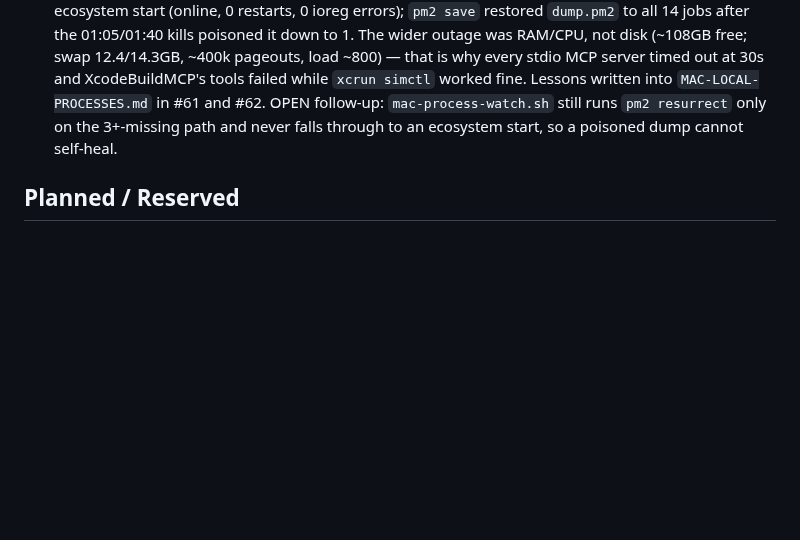
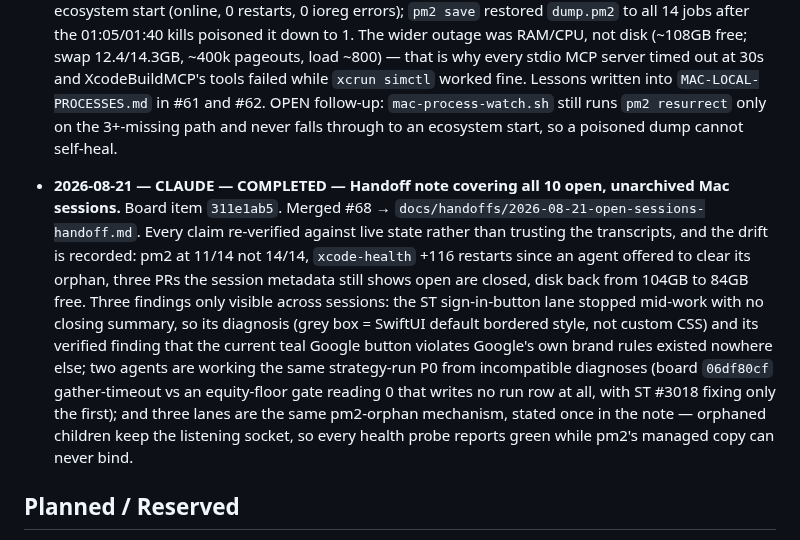
Before and after one commit to jaywedgeworth22/ai-fleet-coordinator, a Markdown page: docs/EFFORT-LOG.md, the part around the change. Rendered like a GitHub page; blank space fills up the shorter version.

Commit message:
docs(effort-log): CLAUDE completed row for the open-sessions handoff note (#69)
Mirrors #68.  Records the three cross-session findings the note surfaced
that no single session could see, and the live-state drift it corrected.

Co-authored-by: Claude Opus 5 <noreply@anthropic.com>

```diff
--- a/docs/EFFORT-LOG.md
+++ b/docs/EFFORT-LOG.md
@@ -10,6 +10,8 @@ closes the open board item "Bootstrap fleet-infra effort board".
 - **2026-08-21 — GROK — COMPLETED — Apple Notes HTML sentence gap (`&nbsp; `).** Notes.app collapses ASCII doubles.  Helper converts leftover `.  ` to `&nbsp; `.  Merged #60.
 - **2026-08-21 — CLAUDE — COMPLETED — Shellular down, `pm2 status` empty, XcodeBuildMCP timing out: root-caused as two separate problems.**  Board item `2dc5da58`.  Shellular was NOT a duplicate install and NOT launchd — it crash-looped on `/bin/sh: ioreg: command not found` because pm2 replays the env cached at an app's FIRST start, and that cached PATH had no `/usr/sbin`, while `pm2-ecosystem.config.cjs` had `/usr/sbin:/sbin` correct all along.  Fixed via `pm2 delete` + ecosystem start (online, 0 restarts, 0 ioreg errors); `pm2 save` restored `dump.pm2` to all 14 jobs after the 01:05/01:40 kills poisoned it down to 1.  The wider outage was RAM/CPU, not disk (~108GB free; swap 12.4/14.3GB, ~400k pageouts, load ~800) — that is why every stdio MCP server timed out at 30s and XcodeBuildMCP's tools failed while `xcrun simctl` worked fine.  Lessons written into `MAC-LOCAL-PROCESSES.md` in #61 and #62.  OPEN follow-up: `mac-process-watch.sh` still runs `pm2 resurrect` only on the 3+-missing path and never falls through to an ecosystem start, so a poisoned dump cannot self-heal.
 
+- **2026-08-21 — CLAUDE — COMPLETED — Handoff note covering all 10 open, unarchived Mac sessions.**  Board item `311e1ab5`.  Merged #68 → `docs/handoffs/2026-08-21-open-sessions-handoff.md`.  Every claim re-verified against live state rather than trusting the transcripts, and the drift is recorded: pm2 at 11/14 not 14/14, `xcode-health` +116 restarts since an agent offered to clear its orphan, three PRs the session metadata still shows open are closed, disk back from 104GB to 84GB free.  Three findings only visible across sessions: the ST sign-in-button lane stopped mid-work with no closing summary, so its diagnosis (grey box = SwiftUI default bordered style, not custom CSS) and its verified finding that the current teal Google button violates Google's own brand rules existed nowhere else; two agents are working the same strategy-run P0 from incompatible diagnoses (board `06df80cf` gather-timeout vs an equity-floor gate reading 0 that writes no run row at all, with ST #3018 fixing only the first); and three lanes are the same pm2-orphan mechanism, stated once in the note — orphaned children keep the listening socket, so every health probe reports green while pm2's managed copy can never bind.
+
 ## Planned / Reserved
 - **2026-08-21 — KIMI — PLANNED — [P0] Replace MAC_COLLAB_TOKEN root-of-everything with per-seat scoped tokens; stop serving global-api-keys over HTTP.**  Board item 89d98eb6.  One static bearer gates /board AND returns ~95 fleet secrets via GET /files/global-api-keys (verified during audit: Stripe live key, Cloudflare global keys, full-scope GitHub PAT, Slack bot token, Hetzner, Infisical, Coolify admin).  Seat claims (`--by`) are self-asserted — any holder can impersonate any seat.  The token was also pasted into a third-party chat this session — rotate now.  Move cloud-agent secret access to Infisical machine identities; add token-use audit logging.
 - **2026-08-21 — KIMI — PLANNED — [P0] Version-control the mac-collab server + sync_board.py + board CLI; automate findings.db off-Mac backup.**  Board item 086c0857.  The board stack lives only at ~/apps/mac-collab; findings.db (3,703 rows) is "not git-tracked — Mac-local state".  No source control, no review, no automated backup for the fleet's primary coordination state.
```
